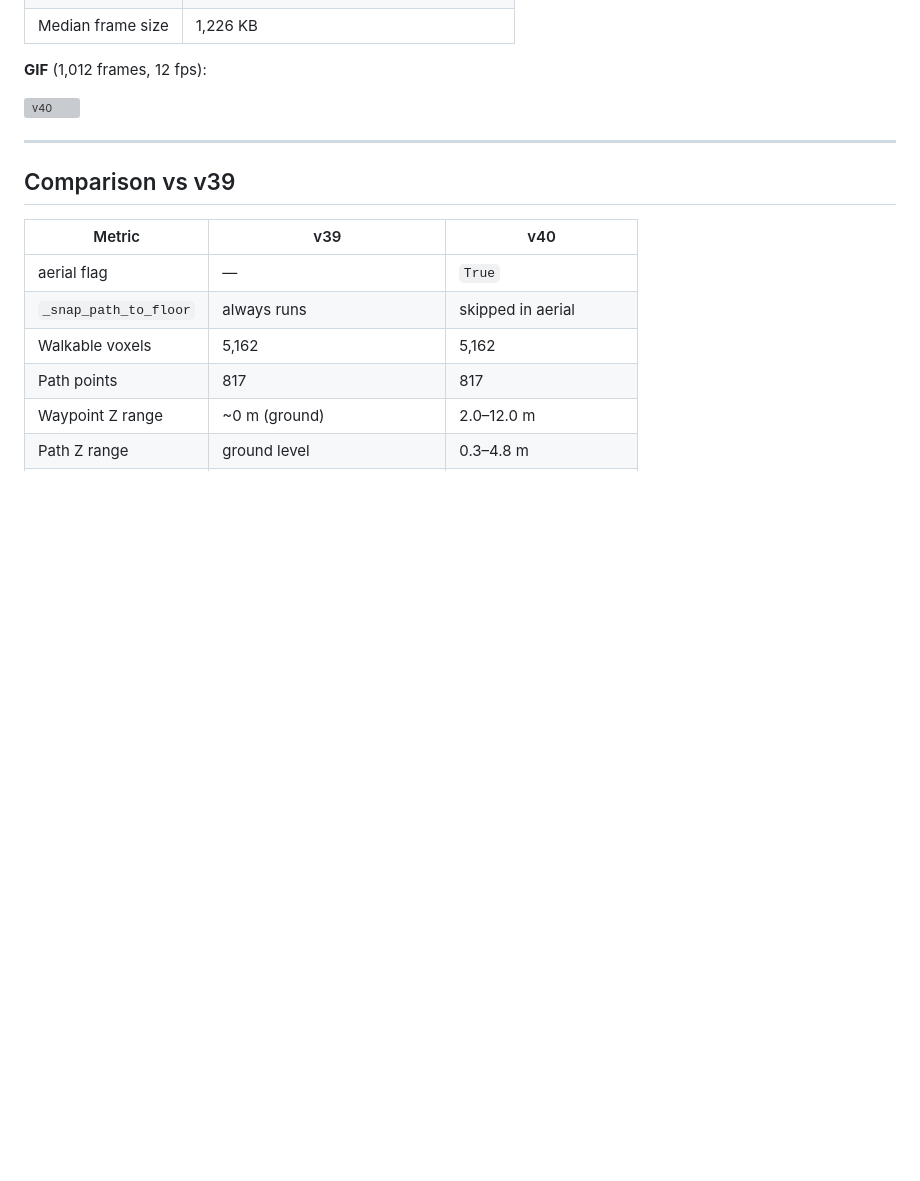
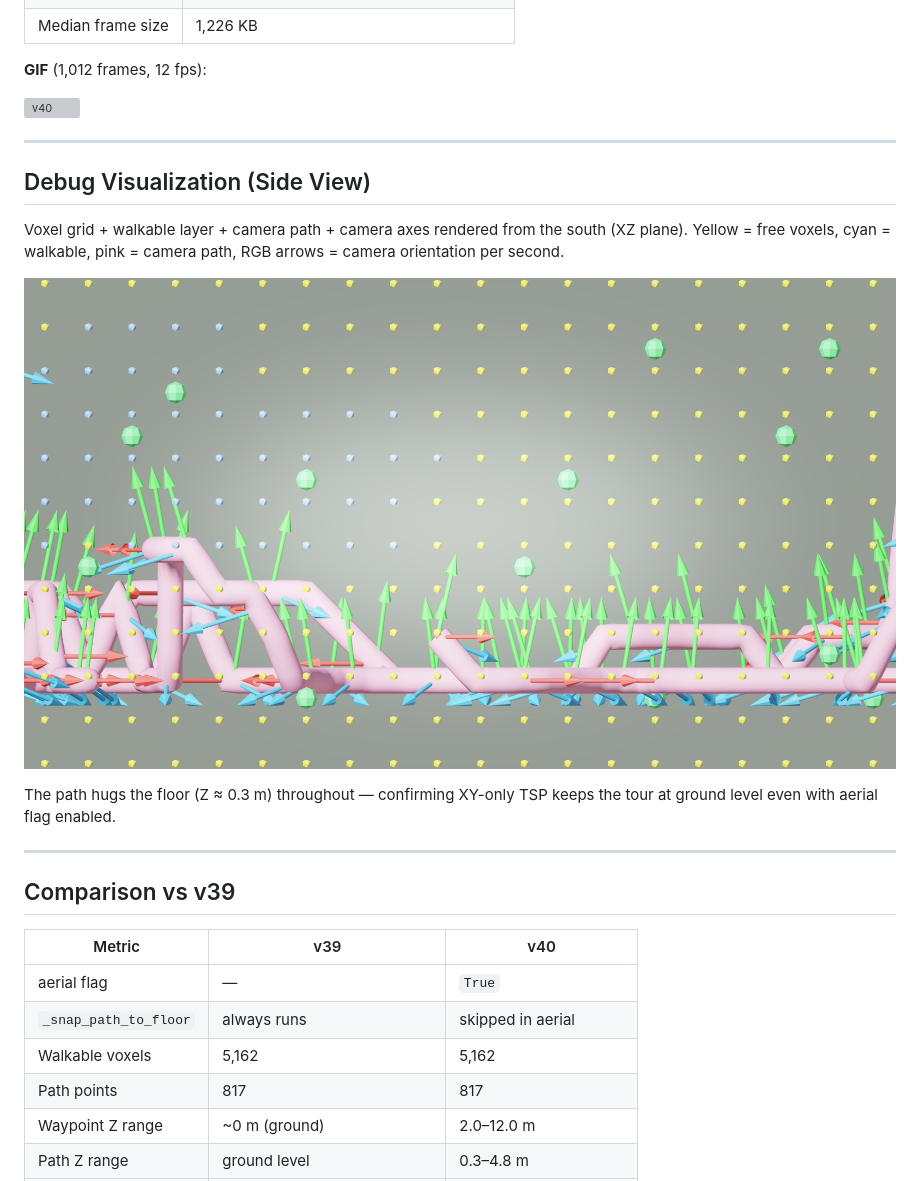
Before and after one commit to frankwings/GenesisTools, a Markdown page: docs/20260429_WalkthroughRenderer_AI33_V40_Results.md, the part around the change. Rendered like a GitHub page; pictures changed too: docs/assets/ai33_001_walkthrough_v40/debug_side.png (added); blank space fills up the shorter version; grey boxes are pictures that could not be loaded.

```diff
--- a/docs/20260429_WalkthroughRenderer_AI33_V40_Results.md
+++ b/docs/20260429_WalkthroughRenderer_AI33_V40_Results.md
@@ -96,6 +96,17 @@ config = {
 
 ---
 
+## Debug Visualization (Side View)
+
+Voxel grid + walkable layer + camera path + camera axes rendered from the south (XZ plane).
+Yellow = free voxels, cyan = walkable, pink = camera path, RGB arrows = camera orientation per second.
+
+![v40 side](assets/ai33_001_walkthrough_v40/debug_side.png)
+
+The path hugs the floor (Z ≈ 0.3 m) throughout — confirming XY-only TSP keeps the tour at ground level even with aerial flag enabled.
+
+---
+
 ## Comparison vs v39
 
 | Metric | v39 | v40 |
```
Also changed, not shown: docs/20260501_WalkthroughRenderer_AI33_V41_V42_Results.md (+11 -1 lines), docs/assets/ai33_001_walkthrough_v41/debug_side.png (added), docs/assets/ai33_001_walkthrough_v42/debug_side.png (added).
